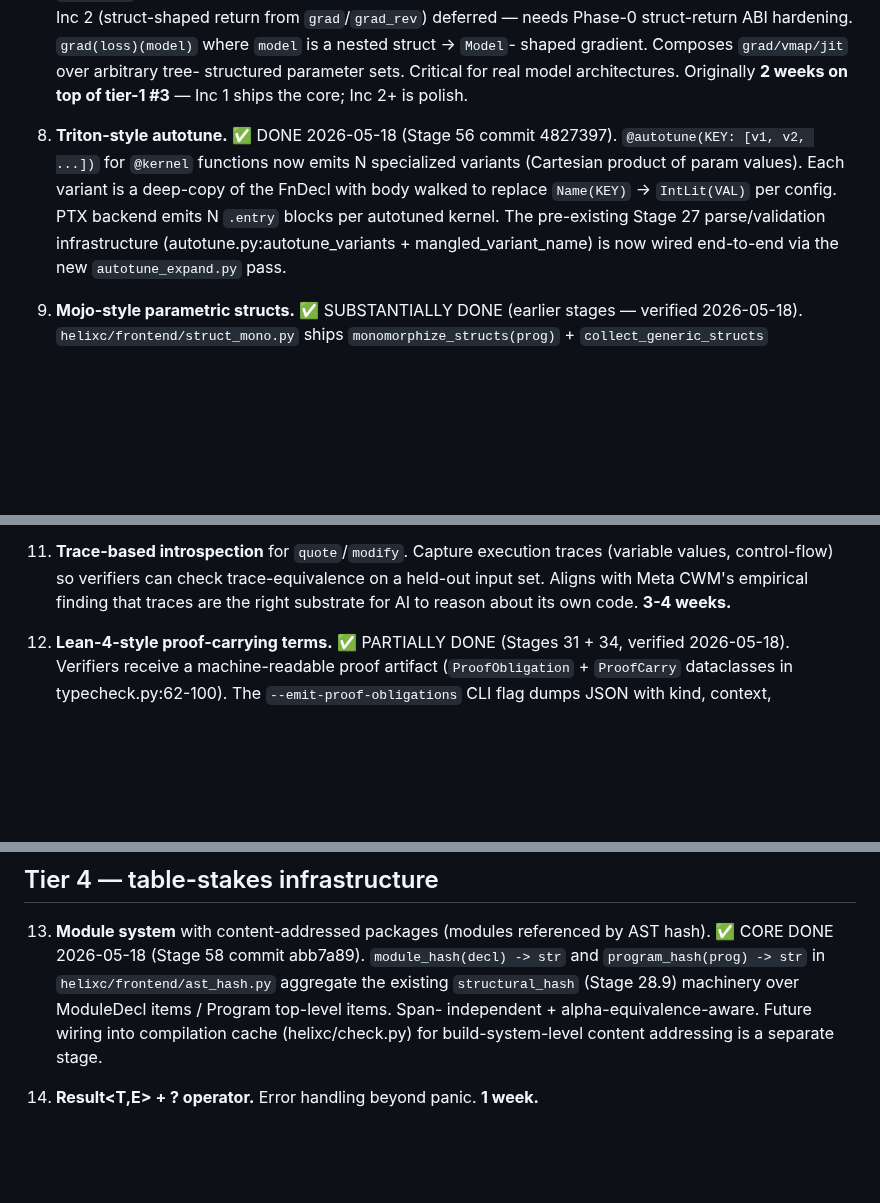
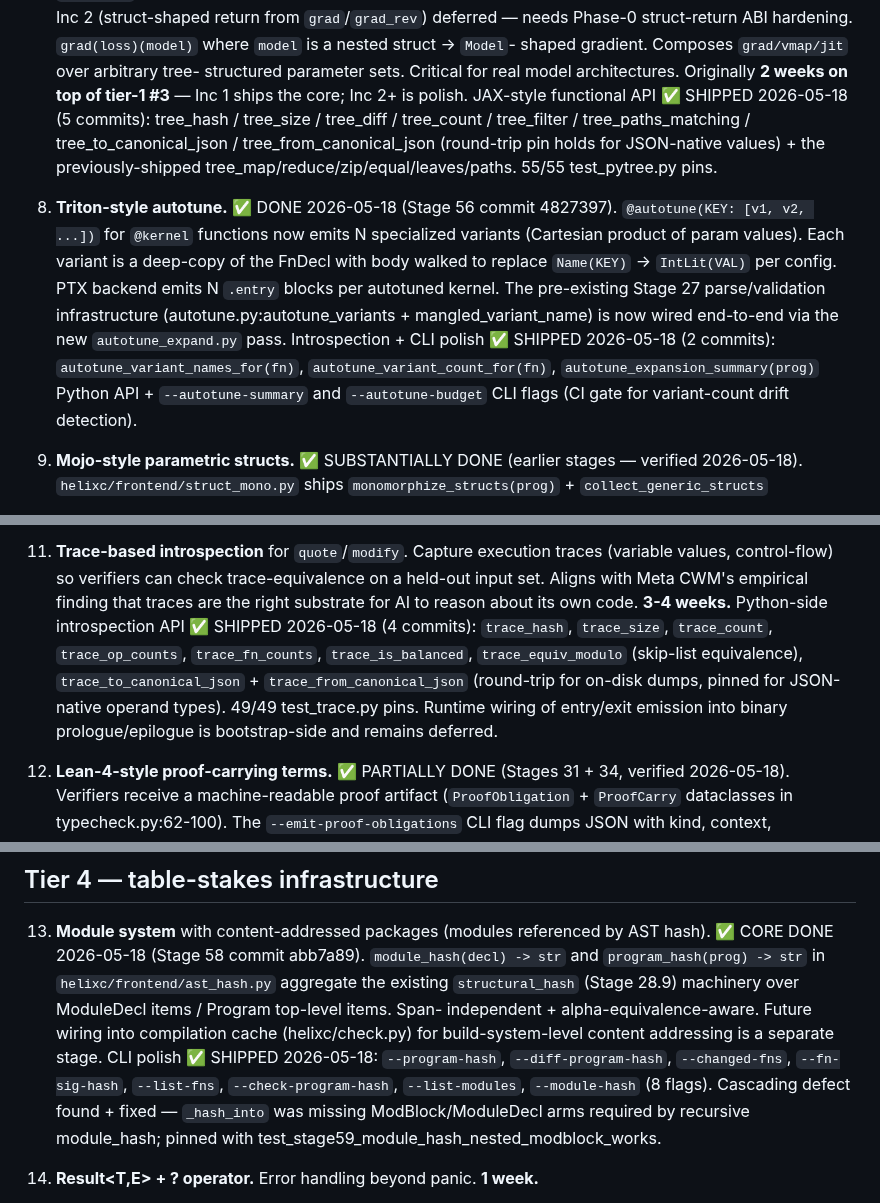
Before and after one commit to Questeria/helix, a Markdown page: docs/ROADMAP.md, 3 parts joined by grey strips. GitHub-like rendering; blank space fills up the shorter version.

Commit message:
Doc: ROADMAP tier status — record Stage 59 polish increments
Updates 4 tier entries to reflect the 16 polish commits shipped
2026-05-18 (post-Stage-59):

Tier 2 #7 (JAX-style pytrees): record 8 new functional API helpers
(tree_hash, size, diff, count, filter, paths_matching, to/from_canonical_json)
with the 55/55 test_pytree.py pin count.

Tier 2 #8 (Triton-style autotune): record introspection API
(variant_names_for, variant_count_for, expansion_summary) and
2 CLI flags (--autotune-summary, --autotune-budget).

Tier 3 #11 (trace introspection): record 9 new Python-side helpers
(trace_hash, size, count, op_counts, fn_counts, is_balanced,
equiv_modulo, to/from_canonical_json) with 49/49 pin count.
Note runtime entry/exit emission remains bootstrap-side.

Tier 4 #13 (content-addressed modules): record 2 new CLI flags
(--list-modules, --module-hash) — total 8 flags now. Document the
cascading defect found + fixed (_hash_into missing ModBlock arm).

No behavior change; pure documentation refresh.

```diff
--- a/docs/ROADMAP.md
+++ b/docs/ROADMAP.md
@@ -374,7 +374,13 @@ These are blockers for any real ML training, in priority order.
    shaped gradient. Composes `grad/vmap/jit` over arbitrary tree-
    structured parameter sets. Critical for real model architectures.
    Originally **2 weeks on top of tier-1 #3** — Inc 1 ships the
-   core; Inc 2+ is polish.
+   core; Inc 2+ is polish. JAX-style functional API ✅ SHIPPED
+   2026-05-18 (5 commits): tree_hash / tree_size / tree_diff /
+   tree_count / tree_filter / tree_paths_matching /
+   tree_to_canonical_json / tree_from_canonical_json (round-trip
+   pin holds for JSON-native values) + the previously-shipped
+   tree_map/reduce/zip/equal/leaves/paths. 55/55 test_pytree.py
+   pins.
 
 8. **Triton-style autotune.** ✅ DONE 2026-05-18 (Stage 56 commit
    4827397). `@autotune(KEY: [v1, v2, ...])` for `@kernel` functions
@@ -385,6 +391,11 @@ These are blockers for any real ML training, in priority order.
    pre-existing Stage 27 parse/validation infrastructure
    (autotune.py:autotune_variants + mangled_variant_name) is now
    wired end-to-end via the new `autotune_expand.py` pass.
+   Introspection + CLI polish ✅ SHIPPED 2026-05-18 (2 commits):
+   `autotune_variant_names_for(fn)`, `autotune_variant_count_for(fn)`,
+   `autotune_expansion_summary(prog)` Python API + `--autotune-summary`
+   and `--autotune-budget` CLI flags (CI gate for variant-count
+   drift detection).
 
 9. **Mojo-style parametric structs.** ✅ SUBSTANTIALLY DONE (earlier
    stages — verified 2026-05-18). `helixc/frontend/struct_mono.py`
@@ -414,6 +425,14 @@ These are blockers for any real ML training, in priority order.
     check trace-equivalence on a held-out input set. Aligns with Meta
     CWM's empirical finding that traces are the right substrate for
     AI to reason about its own code. **3-4 weeks.**
+    Python-side introspection API ✅ SHIPPED 2026-05-18 (4 commits):
+    `trace_hash`, `trace_size`, `trace_count`, `trace_op_counts`,
+    `trace_fn_counts`, `trace_is_balanced`, `trace_equiv_modulo`
+    (skip-list equivalence), `trace_to_canonical_json` +
+    `trace_from_canonical_json` (round-trip for on-disk dumps,
+    pinned for JSON-native operand types). 49/49 test_trace.py
+    pins. Runtime wiring of entry/exit emission into binary
+    prologue/epilogue is bootstrap-side and remains deferred.
 
 12. **Lean-4-style proof-carrying terms.** ✅ PARTIALLY DONE
     (Stages 31 + 34, verified 2026-05-18). Verifiers receive a
@@ -439,6 +458,13 @@ These are blockers for any real ML training, in priority order.
     independent + alpha-equivalence-aware. Future wiring into
     compilation cache (helixc/check.py) for build-system-level
     content addressing is a separate stage.
+    CLI polish ✅ SHIPPED 2026-05-18: `--program-hash`,
+    `--diff-program-hash`, `--changed-fns`, `--fn-sig-hash`,
+    `--list-fns`, `--check-program-hash`, `--list-modules`,
+    `--module-hash` (8 flags). Cascading defect found + fixed —
+    `_hash_into` was missing ModBlock/ModuleDecl arms required
+    by recursive module_hash; pinned with
+    test_stage59_module_hash_nested_modblock_works.
 
 14. **Result<T,E> + ? operator.** Error handling beyond panic. **1
     week.**
```
